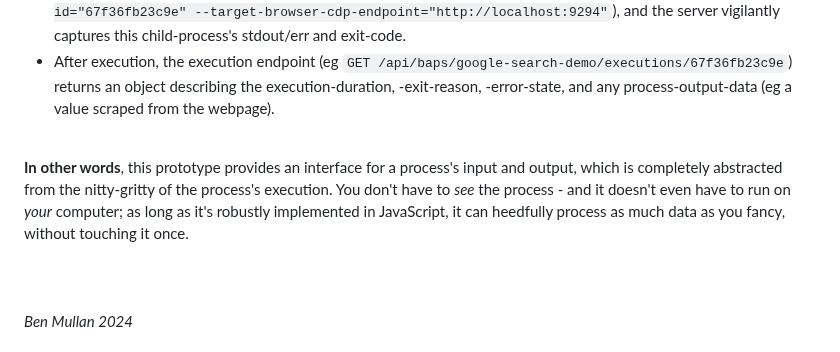
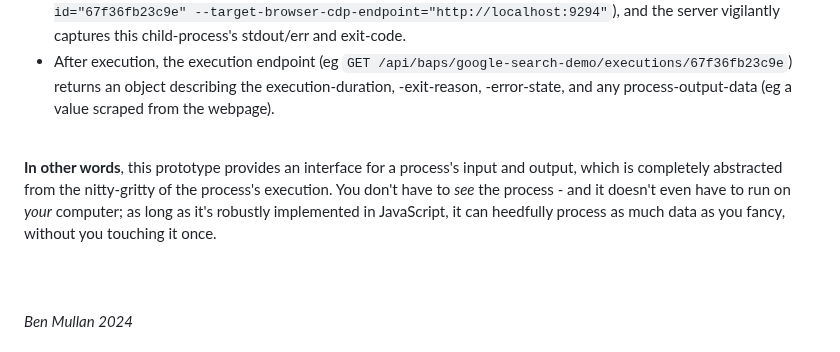
Before and after one commit to BenMullan/carpe-datum, a Markdown page: readme.md, the part around the change. Rendered like a GitHub page.

```diff
--- a/readme.md
+++ b/readme.md
@@ -58,7 +58,7 @@ Amongst the **most important code** is...
 - After execution, the execution endpoint (eg `GET /api/baps/google-search-demo/executions/67f36fb23c9e`) returns an object describing the execution-duration, -exit-reason, -error-state, and any process-output-data (eg a value scraped from the webpage).
 
 <br/>
-<b>In other words</b>, this prototype provides an interface for a process's input and output, which is completely abstracted from the nitty-gritty of the process's execution. You don't have to <i>see</i> the process - and it doesn't even have to run on <i>your</i> computer; as long as it's robustly implemented in JavaScript, it can heedfully process as much data as you fancy, without touching it once.
+<b>In other words</b>, this prototype provides an interface for a process's input and output, which is completely abstracted from the nitty-gritty of the process's execution. You don't have to <i>see</i> the process - and it doesn't even have to run on <i>your</i> computer; as long as it's robustly implemented in JavaScript, it can heedfully process as much data as you fancy, without you touching it once.
 
 <br/><br/><br/>
 _Ben Mullan 2024_
```
